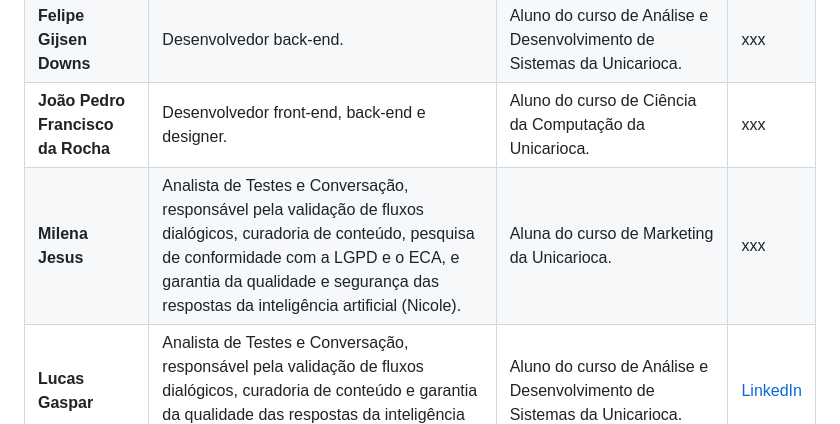
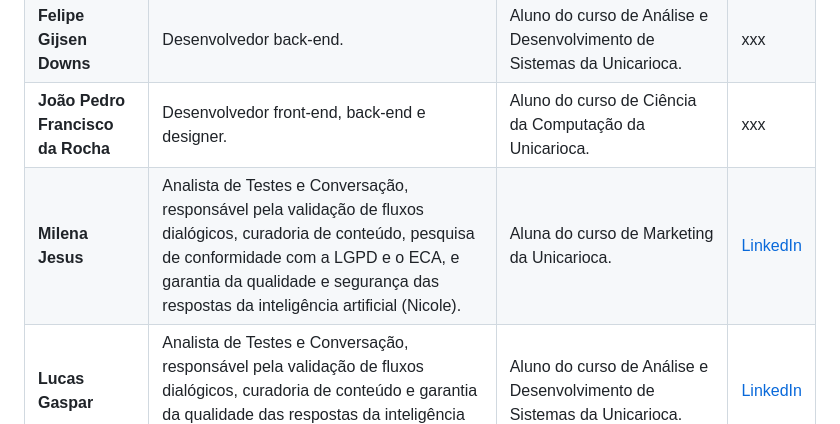
Before and after one commit to projeto-nave/POC, a Markdown page: README.md, the part around the change. Rendered like a GitHub page.

Commit message:
Update LinkedIn link for Milena Jesus
Updated Milena Jesus's LinkedIn profile link in the README.

```diff
--- a/README.md
+++ b/README.md
@@ -12,7 +12,7 @@ Este repositório contém a demonstração dos itens executados no MVP da **Agen
 | **Marina Micas Jardim** | Mentora, gestora, designer e desenvolvedora front-end. | Analista de Projetos da Secretaria Municipal de Ciência, Tecnologia e Inovação do Rio de Janeiro (SMCT). | [LinkedIn](https://www.linkedin.com/in/marinamicas/) |
 | **Felipe Gijsen Downs** | Desenvolvedor back-end. | Aluno do curso de Análise e Desenvolvimento de Sistemas da Unicarioca. | xxx |
 | **João Pedro Francisco da Rocha** | Desenvolvedor front-end, back-end e designer. | Aluno do curso de Ciência da Computação da Unicarioca. | xxx |
-| **Milena Jesus** | Analista de Testes e Conversação, responsável pela validação de fluxos dialógicos, curadoria de conteúdo, pesquisa de conformidade com a LGPD e o ECA, e garantia da qualidade e segurança das respostas da inteligência artificial (Nicole). | Aluna do curso de Marketing da Unicarioca. | xxx |
+| **Milena Jesus** | Analista de Testes e Conversação, responsável pela validação de fluxos dialógicos, curadoria de conteúdo, pesquisa de conformidade com a LGPD e o ECA, e garantia da qualidade e segurança das respostas da inteligência artificial (Nicole). | Aluna do curso de Marketing da Unicarioca. | [LinkedIn](https://www.linkedin.com/in/milena-jesus-/) |
 | **Lucas Gaspar** | Analista de Testes e Conversação, responsável pela validação de fluxos dialógicos, curadoria de conteúdo e garantia da qualidade das respostas da inteligência artificial (Nicole). | Aluno do curso de Análise e Desenvolvimento de Sistemas da Unicarioca. | [LinkedIn](https://www.linkedin.com/in/lucasgasparpaiva/) |
 
 ## O Problema
```
